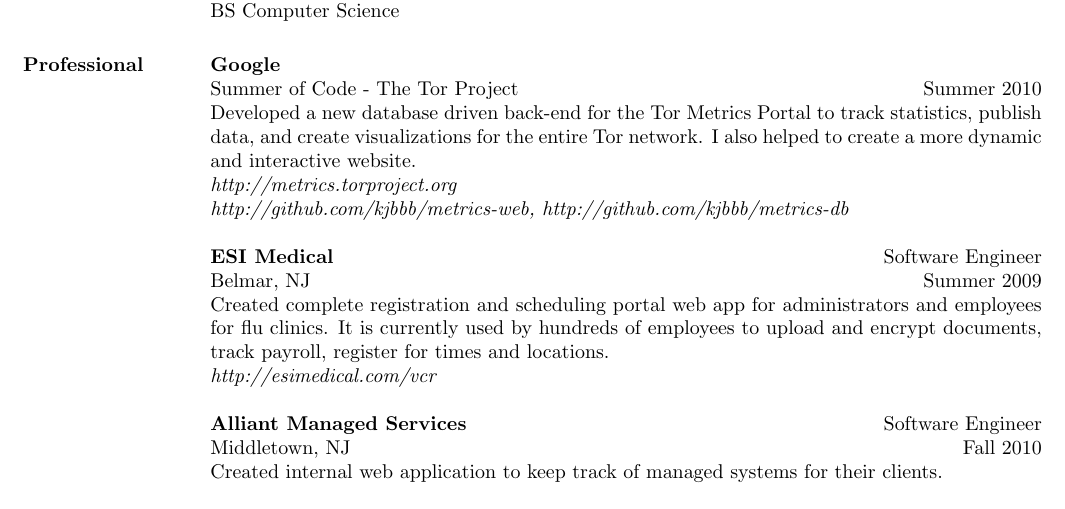
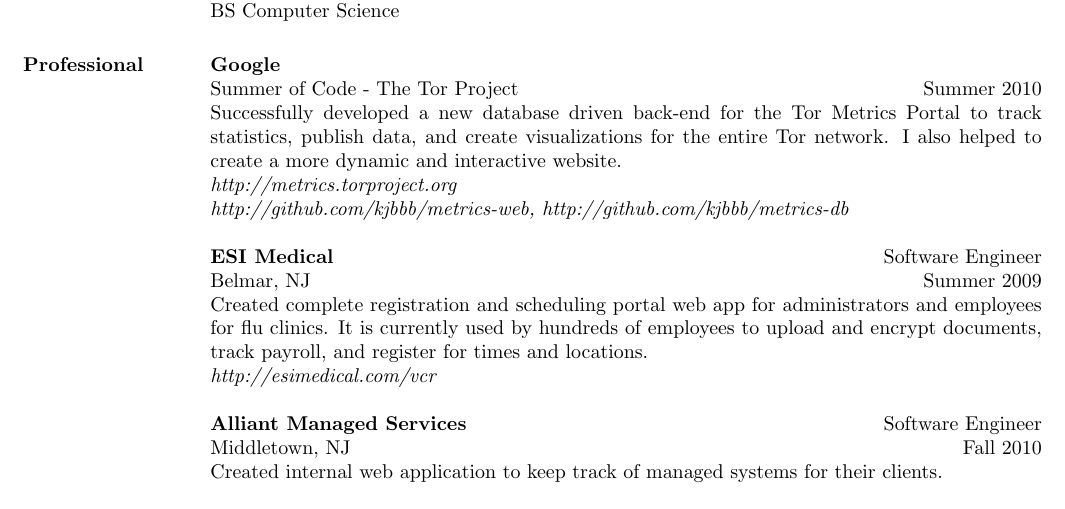
Before and after one commit to kjbbb/resume, a LaTeX CV (kjb_resume.tex): part of the page, cut so that both start at the same text. Compiled offline with pdfLaTeX.

Commit message:
Changed some syntax.

```diff
--- a/kjb_resume.tex
+++ b/kjb_resume.tex
@@ -86,11 +86,11 @@
 \location{Summer of Code - The Tor Project}
 \dates{Summer 2010}
 \begin{position}
-Developed a new database driven back-end for the Tor Metrics Portal to track
-statistics, publish data, and create visualizations for the entire Tor network.
-I also helped to create a more dynamic and interactive website. \\
-{\itshape http://metrics.torproject.org} \\
-{\itshape http://github.com/kjbbb/metrics-web, http://github.com/kjbbb/metrics-db}
+Successfully developed a new database driven back-end for the Tor Metrics Portal
+to track statistics, publish data, and create visualizations for the entire Tor
+network.  I also helped to create a more dynamic and interactive website. \\
+{\itshape http://metrics.torproject.org} \\ {\itshape
+http://github.com/kjbbb/metrics-web, http://github.com/kjbbb/metrics-db}
 \end{position}
 
 \employer{\textbf{ESI Medical}}
@@ -100,7 +100,7 @@
 \begin{position}
 Created complete registration and scheduling portal web app for administrators
 and employees for flu clinics. It is currently used by hundreds of employees to
-upload and encrypt documents, track payroll, register for times and locations.
+upload and encrypt documents, track payroll, and register for times and locations.
 \\ {\itshape http://esimedical.com/vcr}
 \end{position}
 
```
Also changed, not shown: kjb_resume.pdf.
